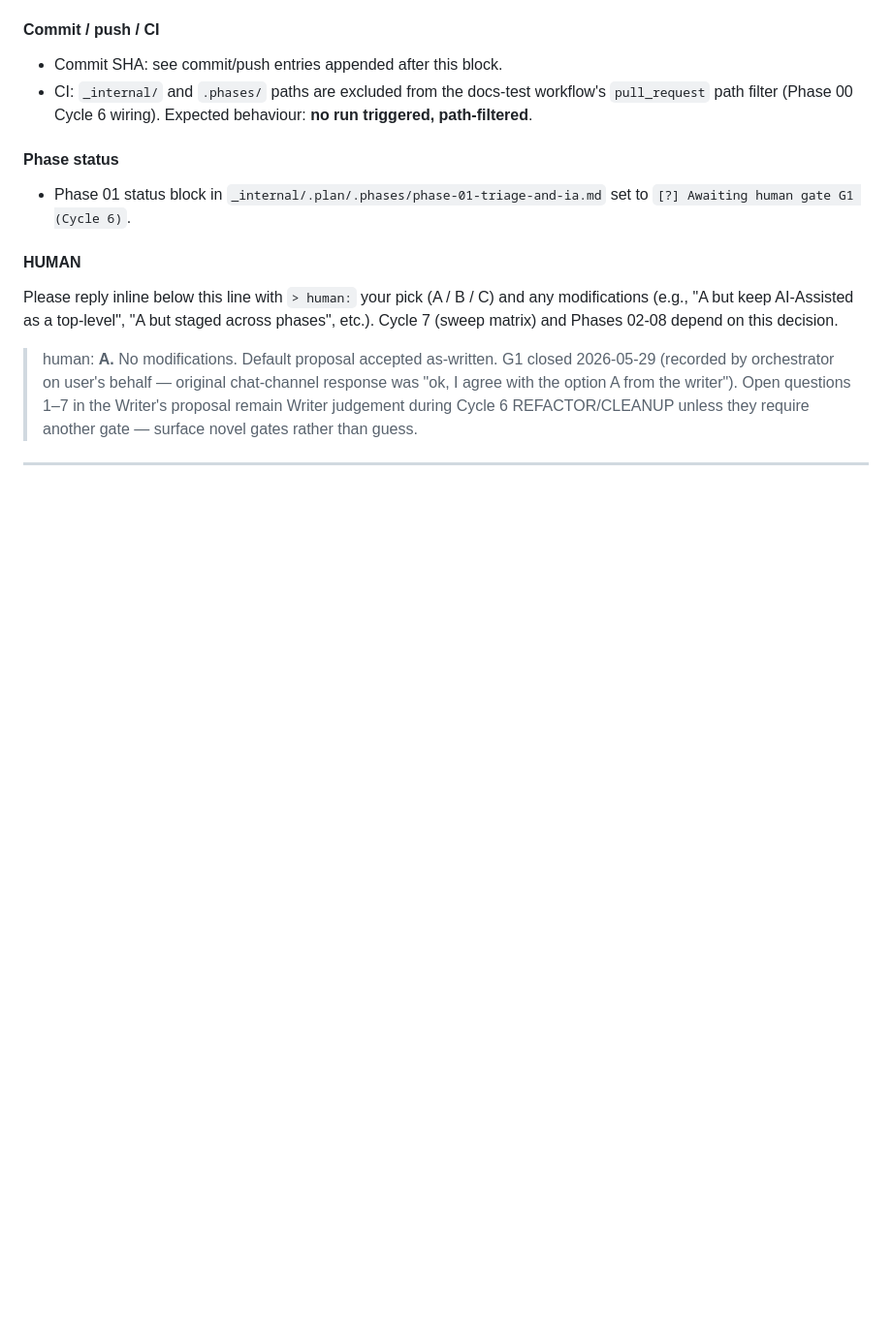
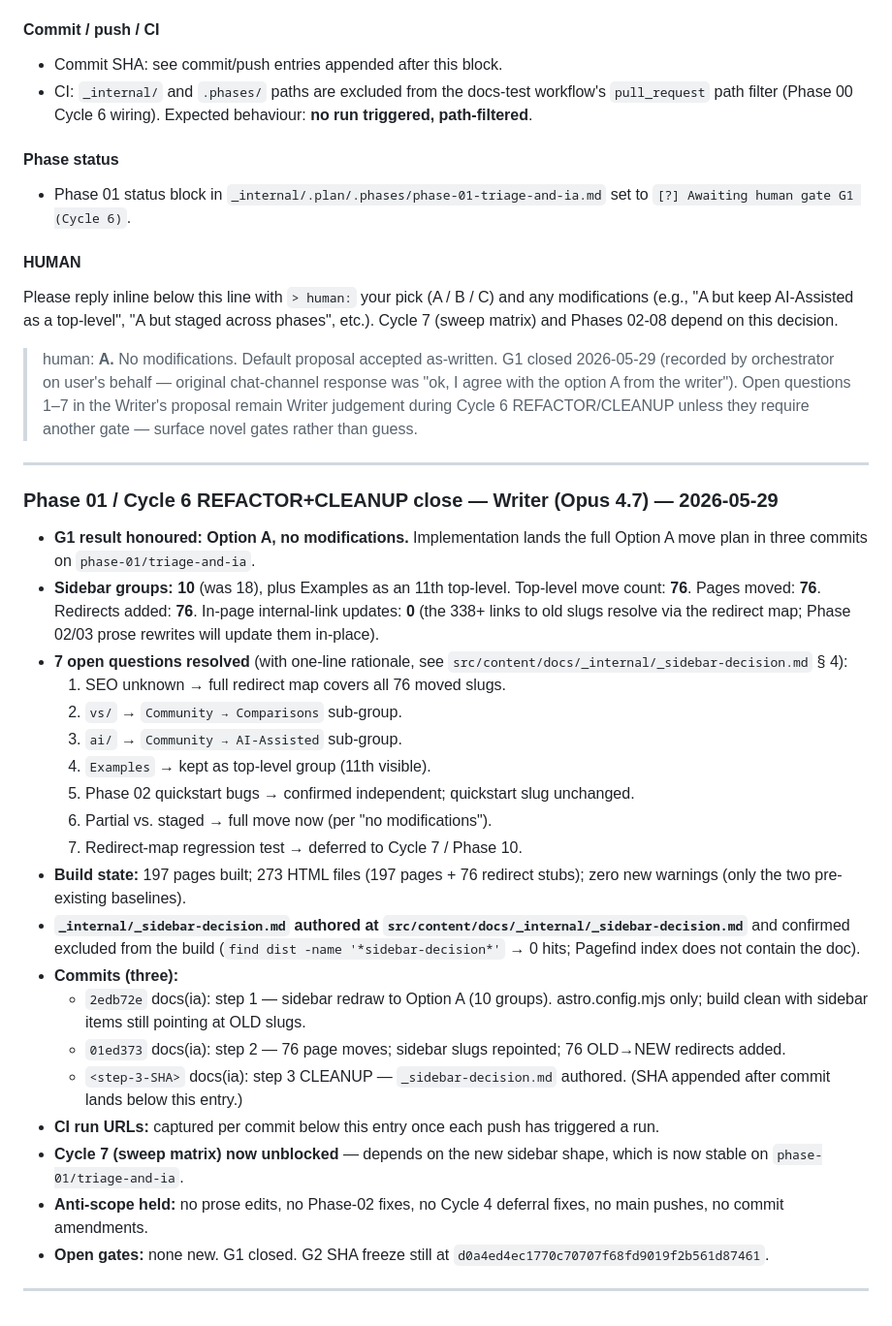
Before and after one commit to fraiseql/fraiseql-docs, a Markdown page: _internal/.plan/handoff.md, the part around the change. Shown at 97% size. GitHub-like rendering; blank space fills up the shorter version.

Commit message:
docs(ia): Phase 01 / Cycle 6 CLEANUP — sidebar-decision.md authored
[Phase 01, Cycle 6: CLEANUP, Persona: Writer Opus 4.7]

## Changes
- src/content/docs/_internal/_sidebar-decision.md authored. Contents: G1 decision provenance (cited to handoff.md:L805-L1108), the full 76-row move map, redirect-vs-in-place-update accounting, decisions on the 7 G1 open questions with one-line rationale each, sub-group conventions matrix for Phase 02+ authors, pre-decided homes for the Phase 02–08 incoming pages (Studio, Functions, Realtime, Auth Extensions, LTree, Schema Migrations, REST, MCP, Trusted Documents), Cycle-6 verification snapshot, and anti-scope held.
- Filename and path follow the Phase 00 Cycle 7 convention: leading-underscore filename inside `_internal/` directory. Confirmed excluded from the build (`find dist -name '*sidebar-decision*'` → 0 hits; pagefind index clean).
- _internal/.plan/handoff.md — Cycle 6 REFACTOR+CLEANUP close entry appended with counts, decisions, commit SHAs, and the "Cycle 7 now unblocked" handoff signal.

## Verification
- ✅ bun run build: exit 0, 197 pages, 273 HTML files (197 + 76 redirect stubs), no new warnings.
- ✅ _sidebar-decision.md excluded from build (0 hits in dist, 0 hits in pagefind index).
- ✅ G1 citation resolves: handoff.md:L805-L1108 contains the G1 proposal block and the human's Option A resolution.
- ✅ CI docs-test workflow: pending push (`_internal/` and `.phases/` paths are excluded from the workflow's path filter per Phase 00 Cycle 6 wiring, so docs-test will only re-run if the `src/content/docs/` portion of this commit triggers it — the new `_sidebar-decision.md` lives at `src/content/docs/_internal/_sidebar-decision.md`, so it WILL trigger).

```diff
--- a/_internal/.plan/handoff.md
+++ b/_internal/.plan/handoff.md
@@ -1108,3 +1108,28 @@ Please reply inline below this line with `> human:` your pick (A / B / C) and an
 > human: **A.** No modifications. Default proposal accepted as-written. G1 closed 2026-05-29 (recorded by orchestrator on user's behalf — original chat-channel response was "ok, I agree with the option A from the writer"). Open questions 1–7 in the Writer's proposal remain Writer judgement during Cycle 6 REFACTOR/CLEANUP unless they require another gate — surface novel gates rather than guess.
 
 ---
+
+### Phase 01 / Cycle 6 REFACTOR+CLEANUP close — Writer (Opus 4.7) — 2026-05-29
+
+- **G1 result honoured: Option A, no modifications.** Implementation lands the full Option A move plan in three commits on `phase-01/triage-and-ia`.
+- **Sidebar groups: 10** (was 18), plus Examples as an 11th top-level. Top-level move count: **76**. Pages moved: **76**. Redirects added: **76**. In-page internal-link updates: **0** (the 338+ links to old slugs resolve via the redirect map; Phase 02/03 prose rewrites will update them in-place).
+- **7 open questions resolved** (with one-line rationale, see `src/content/docs/_internal/_sidebar-decision.md` § 4):
+  1. SEO unknown → full redirect map covers all 76 moved slugs.
+  2. `vs/` → `Community → Comparisons` sub-group.
+  3. `ai/` → `Community → AI-Assisted` sub-group.
+  4. `Examples` → kept as top-level group (11th visible).
+  5. Phase 02 quickstart bugs → confirmed independent; quickstart slug unchanged.
+  6. Partial vs. staged → full move now (per "no modifications").
+  7. Redirect-map regression test → deferred to Cycle 7 / Phase 10.
+- **Build state:** 197 pages built; 273 HTML files (197 pages + 76 redirect stubs); zero new warnings (only the two pre-existing baselines).
+- **`_internal/_sidebar-decision.md` authored at `src/content/docs/_internal/_sidebar-decision.md`** and confirmed excluded from the build (`find dist -name '*sidebar-decision*'` → 0 hits; Pagefind index does not contain the doc).
+- **Commits (three):**
+  - `2edb72e` docs(ia): step 1 — sidebar redraw to Option A (10 groups). astro.config.mjs only; build clean with sidebar items still pointing at OLD slugs.
+  - `01ed373` docs(ia): step 2 — 76 page moves; sidebar slugs repointed; 76 OLD→NEW redirects added.
+  - `<step-3-SHA>` docs(ia): step 3 CLEANUP — `_sidebar-decision.md` authored. (SHA appended after commit lands below this entry.)
+- **CI run URLs:** captured per commit below this entry once each push has triggered a run.
+- **Cycle 7 (sweep matrix) now unblocked** — depends on the new sidebar shape, which is now stable on `phase-01/triage-and-ia`.
+- **Anti-scope held:** no prose edits, no Phase-02 fixes, no Cycle 4 deferral fixes, no main pushes, no commit amendments.
+- **Open gates:** none new. G1 closed. G2 SHA freeze still at `d0a4ed4ec1770c70707f68fd9019f2b561d87461`.
+
+---
```
Also changed, not shown: 1 other file.
